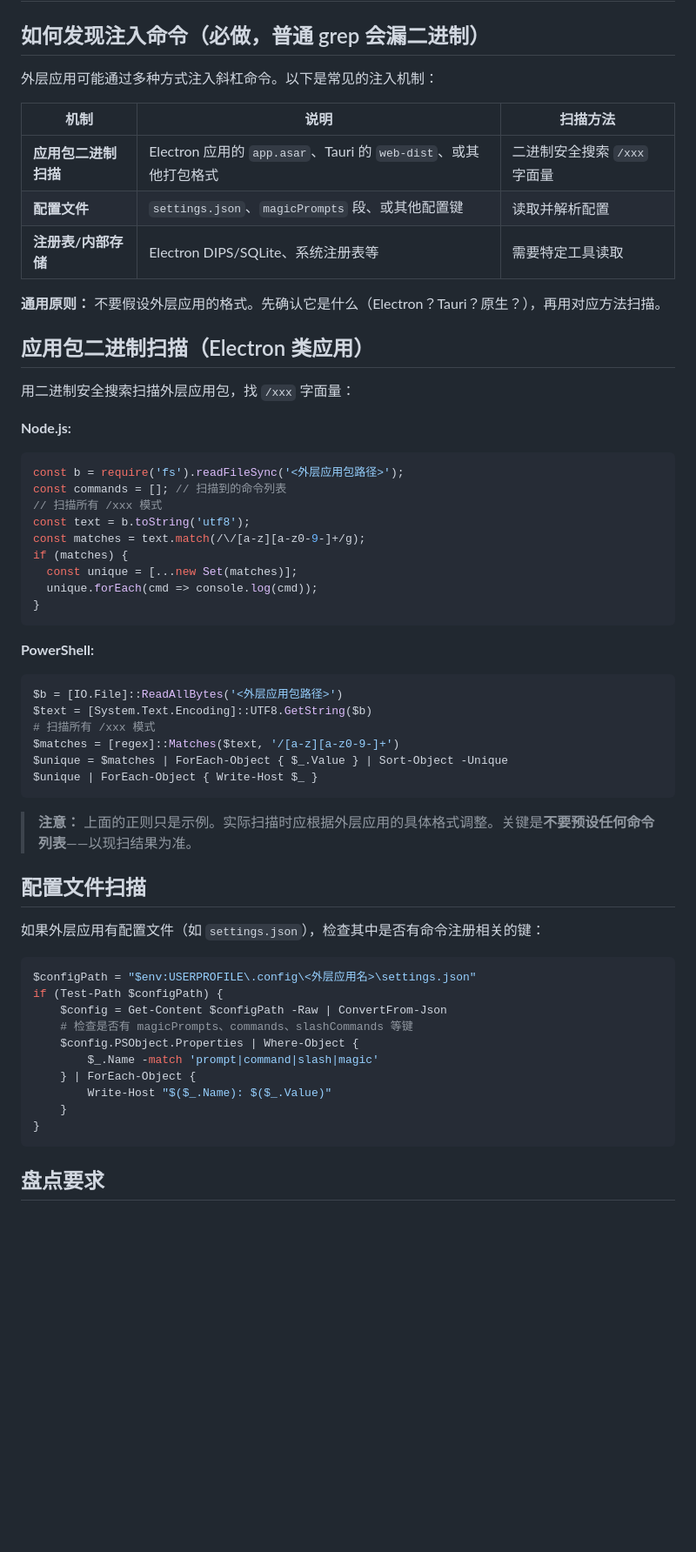
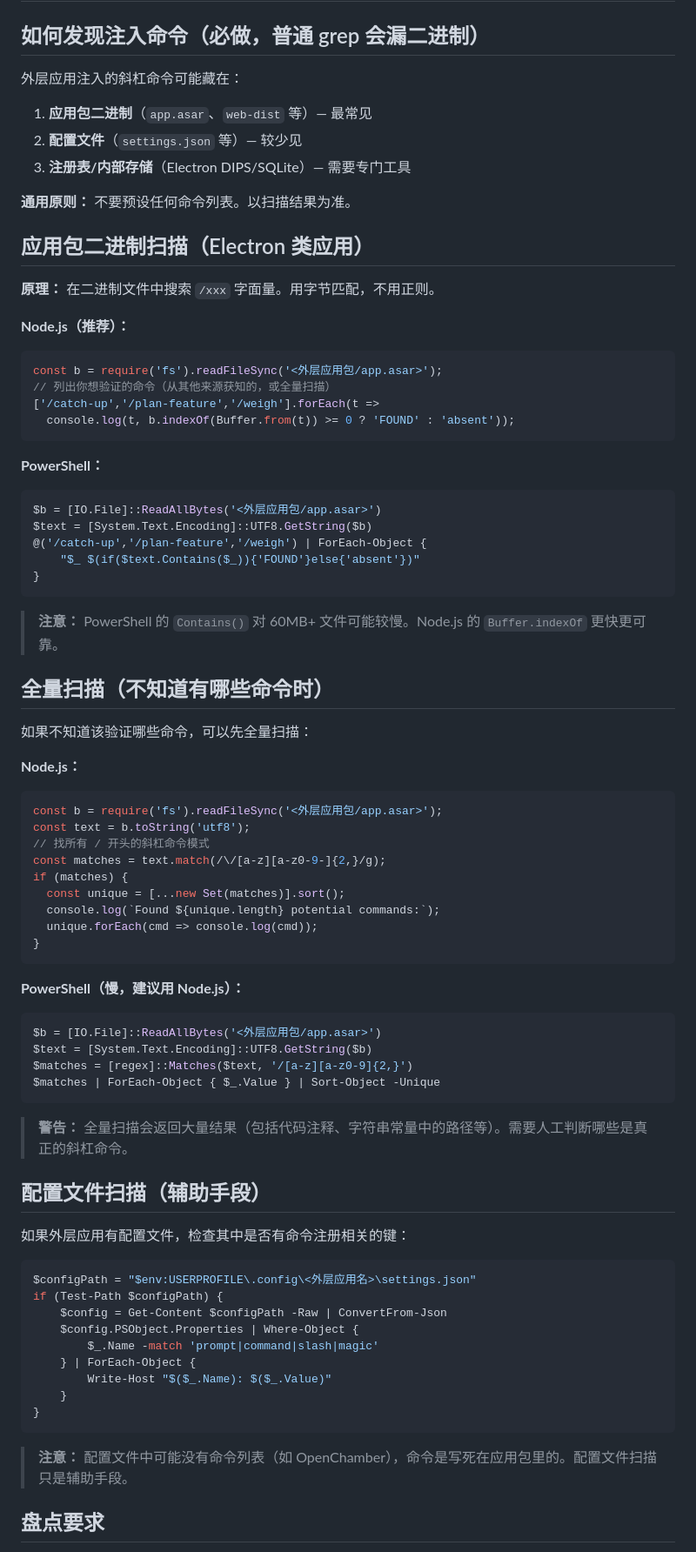
Before and after one commit to sogeisetsu/asset-inventory, a Markdown page: references/host-commands.md, the part around one of its changes. Shown at 87% size. Drawn GitHub-style; blank space fills up the shorter version.

Commit message:
fix: rewrite host-commands.md scan methods to actually work
Previous version used regex on binary data, which doesn't work.
Also incorrectly suggested config file scanning would find commands
(OpenChamber's commands are baked into app.asar, not settings.json).

New version:
- Binary scan uses byte matching (Buffer.indexOf / String.Contains)
- Added full-scan method for when you don't know what to look for
- Config file scanning clearly marked as auxiliary only
- OpenChamber example shows commands are in app.asar, not config
- Warning about PowerShell performance on large files

````diff
--- a/references/host-commands.md
+++ b/references/host-commands.md
@@ -2,54 +2,71 @@
 
 ## 如何发现注入命令（必做，普通 grep 会漏二进制）
 
-外层应用可能通过多种方式注入斜杠命令。以下是常见的注入机制：
+外层应用注入的斜杠命令可能藏在：
+1. **应用包二进制**（`app.asar`、`web-dist` 等）— 最常见
+2. **配置文件**（`settings.json` 等）— 较少见
+3. **注册表/内部存储**（Electron DIPS/SQLite）— 需要专门工具
 
-| 机制 | 说明 | 扫描方法 |
-|---|---|---|
-| **应用包二进制扫描** | Electron 应用的 `app.asar`、Tauri 的 `web-dist`、或其他打包格式 | 二进制安全搜索 `/xxx` 字面量 |
-| **配置文件** | `settings.json`、`magicPrompts` 段、或其他配置键 | 读取并解析配置 |
-| **注册表/内部存储** | Electron DIPS/SQLite、系统注册表等 | 需要特定工具读取 |
-
-**通用原则：** 不要假设外层应用的格式。先确认它是什么（Electron？Tauri？原生？），再用对应方法扫描。
+**通用原则：** 不要预设任何命令列表。以扫描结果为准。
 
 ## 应用包二进制扫描（Electron 类应用）
 
-用二进制安全搜索扫描外层应用包，找 `/xxx` 字面量：
+**原理：** 在二进制文件中搜索 `/xxx` 字面量。用字节匹配，不用正则。
 
-**Node.js:**
+**Node.js（推荐）：**
 ```js
-const b = require('fs').readFileSync('<外层应用包路径>');
-const commands = []; // 扫描到的命令列表
-// 扫描所有 /xxx 模式
+const b = require('fs').readFileSync('<外层应用包/app.asar>');
+// 列出你想验证的命令（从其他来源获知的，或全量扫描）
+['/catch-up','/plan-feature','/weigh'].forEach(t =>
+  console.log(t, b.indexOf(Buffer.from(t)) >= 0 ? 'FOUND' : 'absent'));
+```
+
+**PowerShell：**
+```powershell
+$b = [IO.File]::ReadAllBytes('<外层应用包/app.asar>')
+$text = [System.Text.Encoding]::UTF8.GetString($b)
+@('/catch-up','/plan-feature','/weigh') | ForEach-Object {
+    "$_ $(if($text.Contains($_)){'FOUND'}else{'absent'})"
+}
+```
+
+> **注意：** PowerShell 的 `Contains()` 对 60MB+ 文件可能较慢。Node.js 的 `Buffer.indexOf` 更快更可靠。
+
+## 全量扫描（不知道有哪些命令时）
+
+如果不知道该验证哪些命令，可以先全量扫描：
+
+**Node.js：**
+```js
+const b = require('fs').readFileSync('<外层应用包/app.asar>');
 const text = b.toString('utf8');
-const matches = text.match(/\/[a-z][a-z0-9-]+/g);
+// 找所有 / 开头的斜杠命令模式
+const matches = text.match(/\/[a-z][a-z0-9-]{2,}/g);
 if (matches) {
-  const unique = [...new Set(matches)];
+  const unique = [...new Set(matches)].sort();
+  console.log(`Found ${unique.length} potential commands:`);
   unique.forEach(cmd => console.log(cmd));
 }
 ```
 
-**PowerShell:**
+**PowerShell（慢，建议用 Node.js）：**
 ```powershell
-$b = [IO.File]::ReadAllBytes('<外层应用包路径>')
+$b = [IO.File]::ReadAllBytes('<外层应用包/app.asar>')
 $text = [System.Text.Encoding]::UTF8.GetString($b)
-# 扫描所有 /xxx 模式
-$matches = [regex]::Matches($text, '/[a-z][a-z0-9-]+')
-$unique = $matches | ForEach-Object { $_.Value } | Sort-Object -Unique
-$unique | ForEach-Object { Write-Host $_ }
+$matches = [regex]::Matches($text, '/[a-z][a-z0-9]{2,}')
+$matches | ForEach-Object { $_.Value } | Sort-Object -Unique
 ```
 
-> **注意：** 上面的正则只是示例。实际扫描时应根据外层应用的具体格式调整。关键是**不要预设任何命令列表**——以现扫结果为准。
+> **警告：** 全量扫描会返回大量结果（包括代码注释、字符串常量中的路径等）。需要人工判断哪些是真正的斜杠命令。
 
-## 配置文件扫描
+## 配置文件扫描（辅助手段）
 
-如果外层应用有配置文件（如 `settings.json`），检查其中是否有命令注册相关的键：
+如果外层应用有配置文件，检查其中是否有命令注册相关的键：
 
 ```powershell
 $configPath = "$env:USERPROFILE\.config\<外层应用名>\settings.json"
 if (Test-Path $configPath) {
     $config = Get-Content $configPath -Raw | ConvertFrom-Json
-    # 检查是否有 magicPrompts、commands、slashCommands 等键
     $config.PSObject.Properties | Where-Object {
         $_.Name -match 'prompt|command|slash|magic'
     } | ForEach-Object {
@@ -57,6 +74,8 @@ if (Test-Path $configPath) {
     }
 }
 ```
+
+> **注意：** 配置文件中可能没有命令列表（如 OpenChamber），命令是写死在应用包里的。配置文件扫描只是辅助手段。
 
 ## 盘点要求
 
````
Also changed, not shown: other parts of references/host-commands.md (+2 -2 lines).
